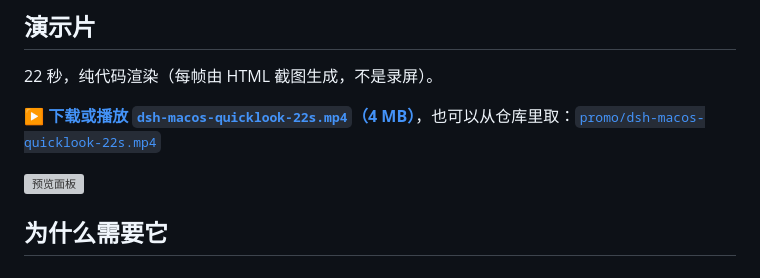
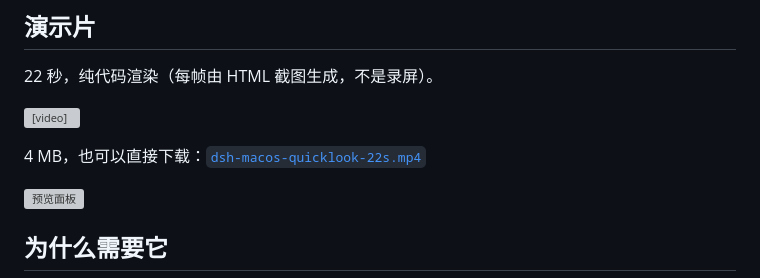
Before and after one commit to Naitang1207/dsh-macos-quicklook, a Markdown page: README.md, the part around the change. Drawn GitHub-style; grey boxes are pictures that could not be loaded.

Commit message:
README: 用 video 标签内联播放演示片

```diff
--- a/README.md
+++ b/README.md
@@ -6,7 +6,9 @@
 
 22 秒，纯代码渲染（每帧由 HTML 截图生成，不是录屏）。
 
-▶ **[下载或播放 `dsh-macos-quicklook-22s.mp4`（4 MB）](https://github.com/Naitang1207/dsh-macos-quicklook/releases/download/v0.1.0/dsh-macos-quicklook-22s.mp4)**，也可以从仓库里取：[`promo/dsh-macos-quicklook-22s.mp4`](promo/dsh-macos-quicklook-22s.mp4)
+<video src="promo/dsh-macos-quicklook-22s.mp4" controls muted playsinline width="880"></video>
+
+4 MB，也可以直接下载：[`dsh-macos-quicklook-22s.mp4`](https://github.com/Naitang1207/dsh-macos-quicklook/releases/download/v0.1.0/dsh-macos-quicklook-22s.mp4)
 
 ![预览面板](promo/stills/05-s4-panel.png)
 
```
